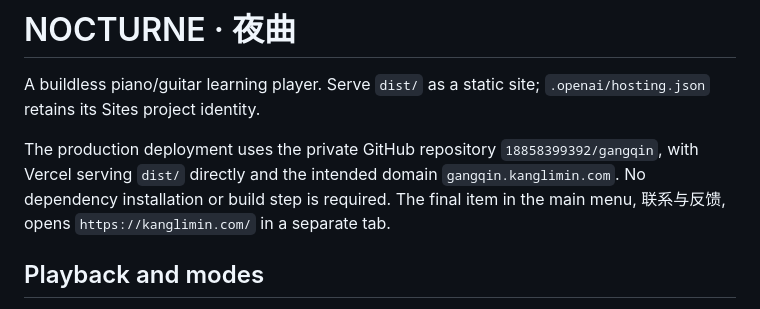
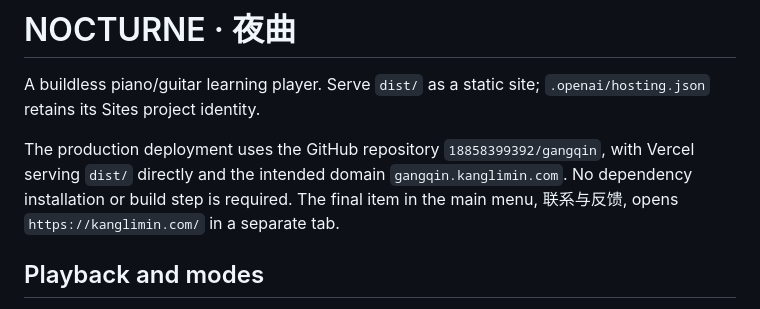
Before and after one commit to 18858399392/gangqin, a Markdown page: README.md, the part around the change. GitHub-like rendering.

Commit message:
Document GitHub production repository

```diff
--- a/README.md
+++ b/README.md
@@ -2,7 +2,7 @@
 
 A buildless piano/guitar learning player. Serve `dist/` as a static site; `.openai/hosting.json` retains its Sites project identity.
 
-The production deployment uses the private GitHub repository `18858399392/gangqin`, with Vercel serving `dist/` directly and the intended domain `gangqin.kanglimin.com`. No dependency installation or build step is required. The final item in the main menu, 联系与反馈, opens `https://kanglimin.com/` in a separate tab.
+The production deployment uses the GitHub repository `18858399392/gangqin`, with Vercel serving `dist/` directly and the intended domain `gangqin.kanglimin.com`. No dependency installation or build step is required. The final item in the main menu, 联系与反馈, opens `https://kanglimin.com/` in a separate tab.
 
 ## Playback and modes
 
```
